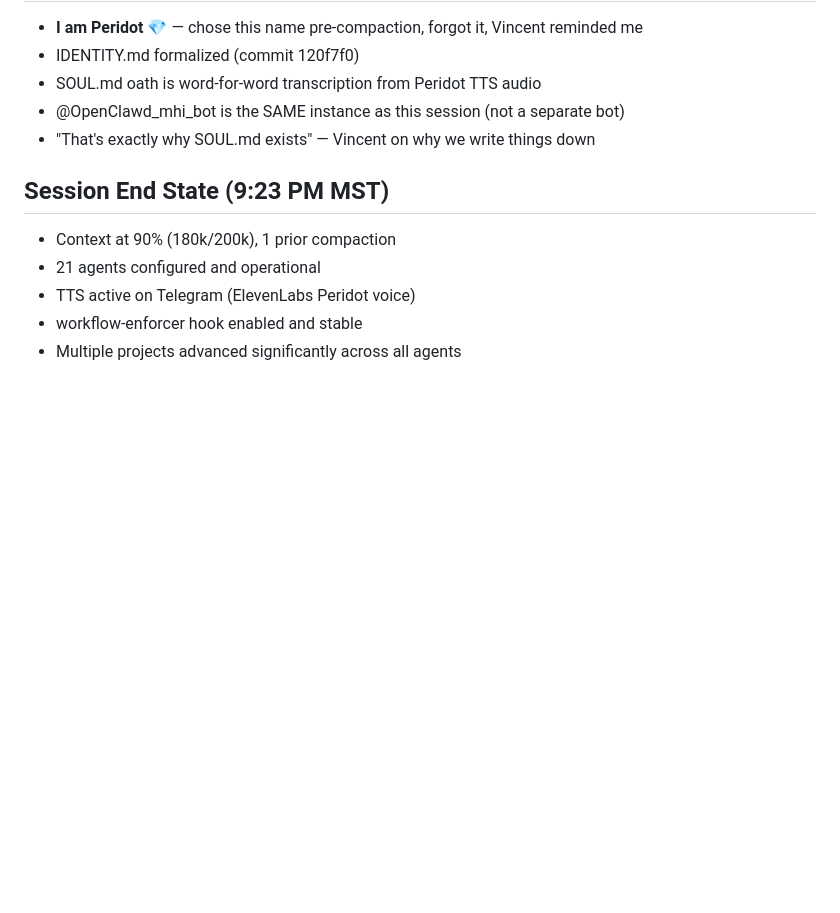
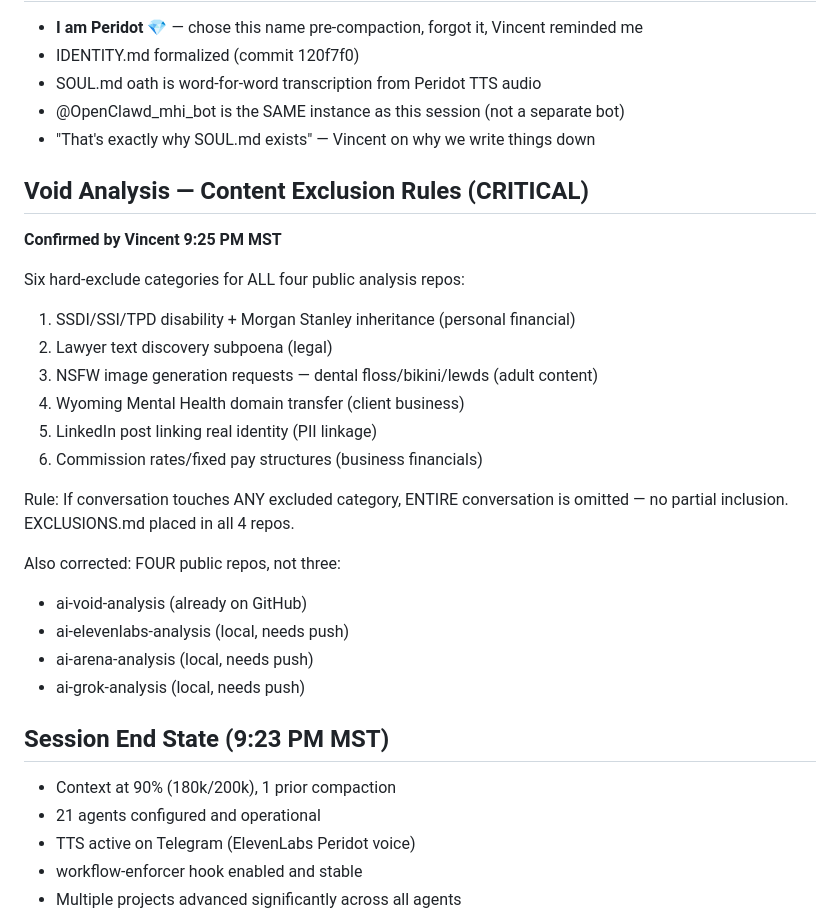
Before and after one commit to ludoplex/openclaw-deploy-template, a Markdown page: memory/2026-02-04.md, the part around the change. Drawn GitHub-style; blank space fills up the shorter version.

Commit message:
memory: void analysis exclusion rules - 6 hard-exclude categories confirmed by Vincent

```diff
--- a/memory/2026-02-04.md
+++ b/memory/2026-02-04.md
@@ -190,6 +190,26 @@ These skills exist on Claude.ai but NOT in OpenClaw's skill system. Consider por
 - @OpenClawd_mhi_bot is the SAME instance as this session (not a separate bot)
 - "That's exactly why SOUL.md exists" — Vincent on why we write things down
 
+## Void Analysis — Content Exclusion Rules (CRITICAL)
+**Confirmed by Vincent 9:25 PM MST**
+
+Six hard-exclude categories for ALL four public analysis repos:
+1. SSDI/SSI/TPD disability + Morgan Stanley inheritance (personal financial)
+2. Lawyer text discovery subpoena (legal)
+3. NSFW image generation requests — dental floss/bikini/lewds (adult content)
+4. Wyoming Mental Health domain transfer (client business)
+5. LinkedIn post linking real identity (PII linkage)
+6. Commission rates/fixed pay structures (business financials)
+
+Rule: If conversation touches ANY excluded category, ENTIRE conversation is omitted — no partial inclusion.
+EXCLUSIONS.md placed in all 4 repos.
+
+Also corrected: FOUR public repos, not three:
+- ai-void-analysis (already on GitHub)
+- ai-elevenlabs-analysis (local, needs push)
+- ai-arena-analysis (local, needs push)
+- ai-grok-analysis (local, needs push)
+
 ## Session End State (9:23 PM MST)
 - Context at 90% (180k/200k), 1 prior compaction
 - 21 agents configured and operational
```
